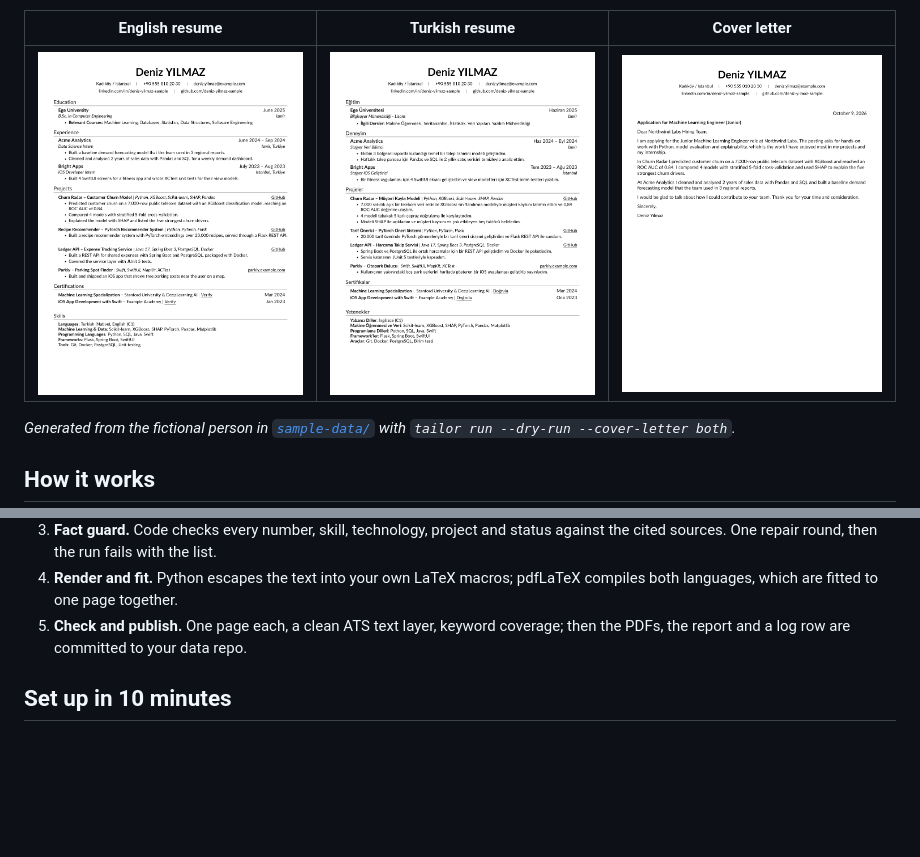
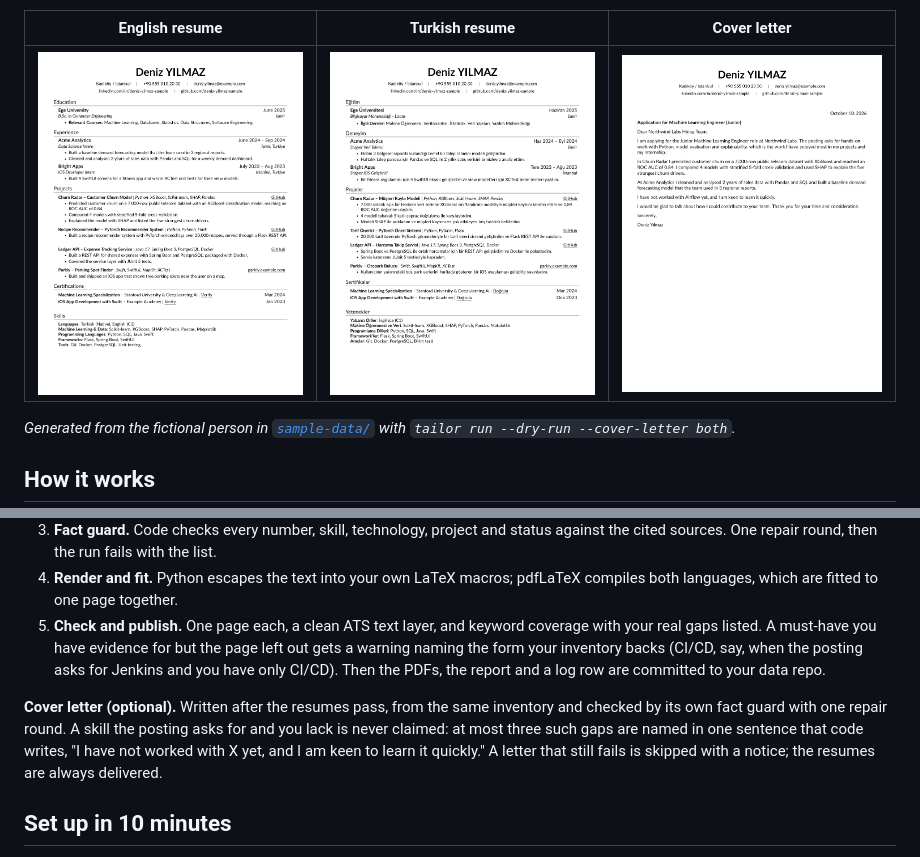
Before and after one commit to bedirhankaraahmetli/resume-tailor, a Markdown page: README.md, 2 parts joined by grey strips. Drawn GitHub-style; pictures changed too: docs/images/sample-cover-letter-en.png; blank space fills up the shorter version.

Commit message:
README: cover letter guard and "keen to learn" sentence, must-have warnings
Regenerate the sample cover letter image: the fixture gained a learning item
(Airflow) after 1.0.0, so the old image no longer matched what the tool writes.
Also rewrap the cost paragraph.

Co-Authored-By: Claude Opus 5.5 <noreply@anthropic.com>

```diff
--- a/README.md
+++ b/README.md
@@ -58,8 +58,17 @@ flowchart LR
    against the cited sources. One repair round, then the run fails with the list.
 4. **Render and fit.** Python escapes the text into your own LaTeX macros; pdfLaTeX
    compiles both languages, which are fitted to one page together.
-5. **Check and publish.** One page each, a clean ATS text layer, keyword coverage; then
-   the PDFs, the report and a log row are committed to your data repo.
+5. **Check and publish.** One page each, a clean ATS text layer, and keyword coverage with
+   your real gaps listed. A must-have you have evidence for but the page left out gets a
+   warning naming the form your inventory backs (CI/CD, say, when the posting asks for
+   Jenkins and you have only CI/CD). Then the PDFs, the report and a log row are committed
+   to your data repo.
+
+**Cover letter (optional).** Written after the resumes pass, from the same inventory and
+checked by its own fact guard with one repair round. A skill the posting asks for and you
+lack is never claimed: at most three such gaps are named in one sentence that code writes,
+"I have not worked with X yet, and I am keen to learn it quickly." A letter that still
+fails is skipped with a notice; the resumes are always delivered.
 
 ## Set up in 10 minutes
 
```
Also changed, not shown: other parts of README.md (+6 -6 lines).
